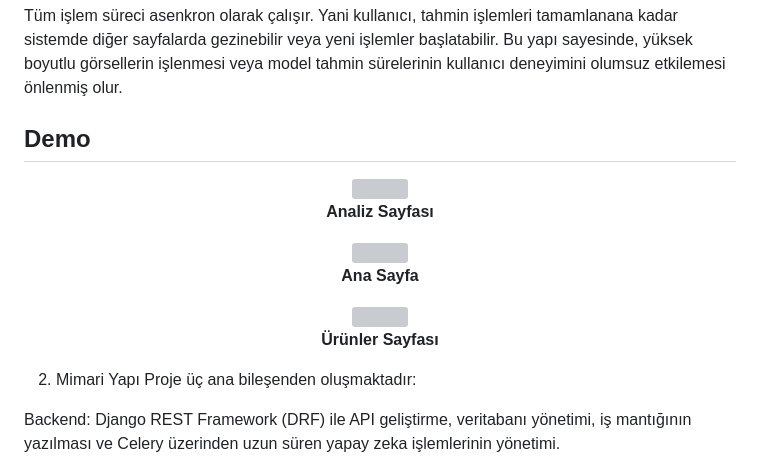
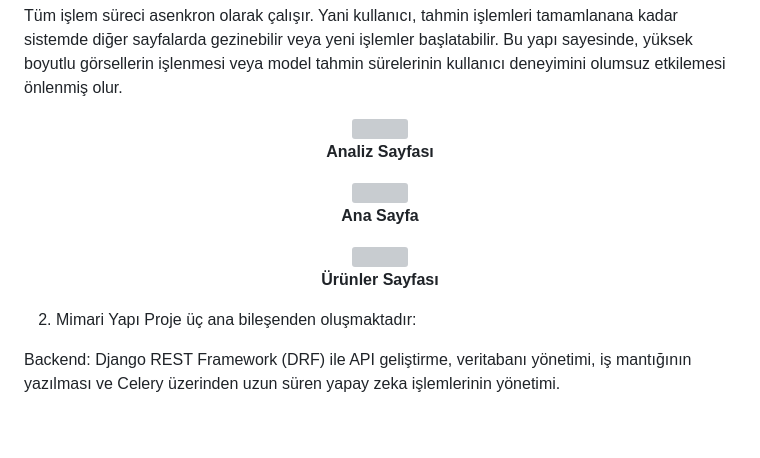
Before and after one commit to YunusGuclu/Plantify, a Markdown page: README.md, the part around the change. Drawn GitHub-style; blank space fills up the shorter version; grey boxes are pictures that could not be loaded.

```diff
--- a/README.md
+++ b/README.md
@@ -6,23 +6,7 @@ Sistem, kullanıcıların yüklediği bitki fotoğraflarını analiz ederek hast
 Tüm işlem süreci asenkron olarak çalışır. Yani kullanıcı, tahmin işlemleri tamamlanana kadar sistemde diğer sayfalarda gezinebilir veya yeni işlemler başlatabilir.
 Bu yapı sayesinde, yüksek boyutlu görsellerin işlenmesi veya model tahmin sürelerinin kullanıcı deneyimini olumsuz etkilemesi önlenmiş olur.
 
-## Demo
-
-<p align="center">
-  <img src="PlantAI/media/gif/Analiz.gif" width="800"><br>
-  <b>Analiz Sayfası</b>
-</p>
-
-<p align="center">
-  <img src="PlantAI/media/gif/Home.gif" width="800"><br>
-  <b>Ana Sayfa</b>
-</p>
-
-<p align="center">
-  <img src="PlantAI/media/gif/Ürünler.gif" width="800"><br>
-  <b>Ürünler Sayfası</b>
-</p>
-
+<p align="center"> <img src="PlantAI/media/gif/Analiz.gif" width="800"><br> <b>Analiz Sayfası</b> </p> <p align="center"> <img src="PlantAI/media/gif/Home.gif" width="800"><br> <b>Ana Sayfa</b> </p> <p align="center"> <img src="PlantAI/media/gif/Ürünler.gif" width="800"><br> <b>Ürünler Sayfası</b> </p>
 
 2. Mimari Yapı
 Proje üç ana bileşenden oluşmaktadır:
```
